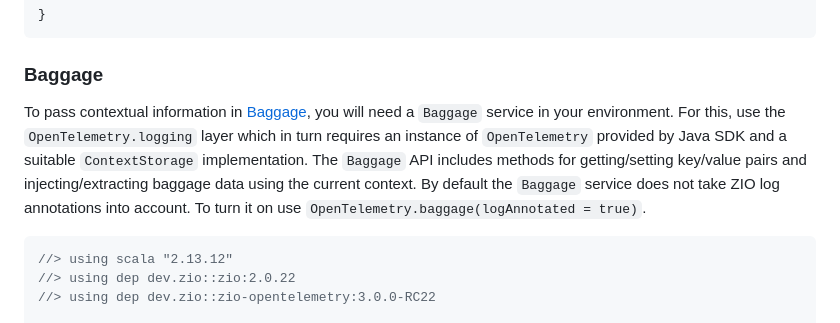
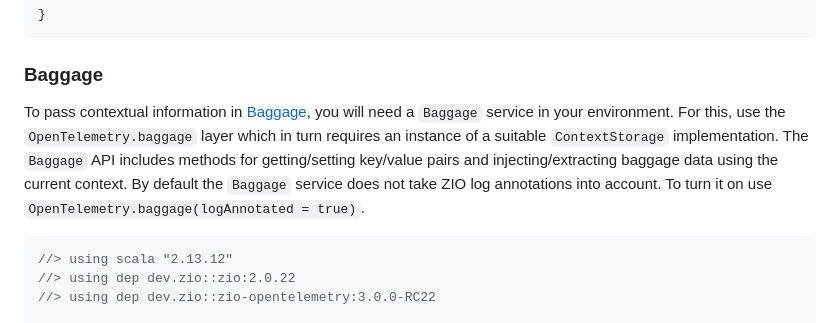
Before and after one commit to zio/zio-telemetry, a Markdown page: docs/opentelemetry.md, the part around the change. Drawn GitHub-style.

Commit message:
Fix typos in baggage section

````diff
--- a/docs/opentelemetry.md
+++ b/docs/opentelemetry.md
@@ -449,7 +449,7 @@ object LoggingApp extends ZIOAppDefault {
 
 ### Baggage
 
-To pass contextual information in [Baggage](https://opentelemetry.io/docs/concepts/signals/baggage/), you will need a `Baggage` service in your environment. For this, use the `OpenTelemetry.logging` layer which in turn requires an instance of `OpenTelemetry` provided by Java SDK and a suitable `ContextStorage` implementation. The `Baggage` API includes methods for getting/setting key/value pairs and injecting/extracting baggage data using the current context. By default the `Baggage` service does not take ZIO log annotations into account. To turn it on use `OpenTelemetry.baggage(logAnnotated = true)`.
+To pass contextual information in [Baggage](https://opentelemetry.io/docs/concepts/signals/baggage/), you will need a `Baggage` service in your environment. For this, use the `OpenTelemetry.baggage` layer which in turn requires an instance of a suitable `ContextStorage` implementation. The `Baggage` API includes methods for getting/setting key/value pairs and injecting/extracting baggage data using the current context. By default the `Baggage` service does not take ZIO log annotations into account. To turn it on use `OpenTelemetry.baggage(logAnnotated = true)`.
 
 ```scala
 //> using scala "2.13.12"
````
